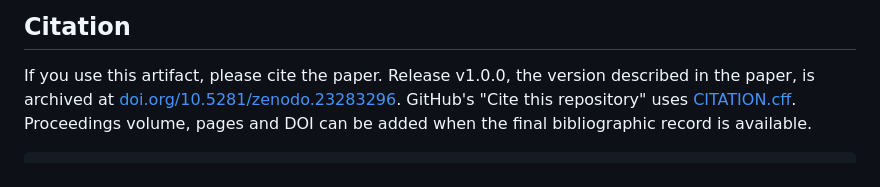
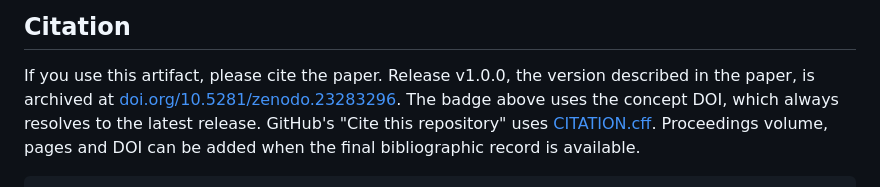
Before and after one commit to mrwersa/continuation-evidence, a Markdown page: README.md, the part around one of its changes. Rendered like a GitHub page.

Commit message:
docs: point the DOI badge at the concept DOI (#5)
The README badge now uses the concept DOI (10.5281/zenodo.23283295),
which always resolves to the latest release, as Zenodo recommends. The
citation section keeps the v1.0.0 version DOI cited by the paper. No
evidence or code changes.

```diff
--- a/README.md
+++ b/README.md
@@ -152,7 +152,9 @@ under [CC BY 4.0](LICENSE-DATA). Please cite the paper when you reuse them.
 
 If you use this artifact, please cite the paper. Release v1.0.0, the version
 described in the paper, is archived at
-[doi.org/10.5281/zenodo.23283296](https://doi.org/10.5281/zenodo.23283296). GitHub's "Cite this
+[doi.org/10.5281/zenodo.23283296](https://doi.org/10.5281/zenodo.23283296).
+The badge above uses the concept DOI, which always resolves to the latest
+release. GitHub's "Cite this
 repository" uses [CITATION.cff](CITATION.cff). Proceedings volume, pages and
 DOI can be added when the final bibliographic record is available.
 
```
Also changed, not shown: other parts of README.md (+1 -1 lines).
